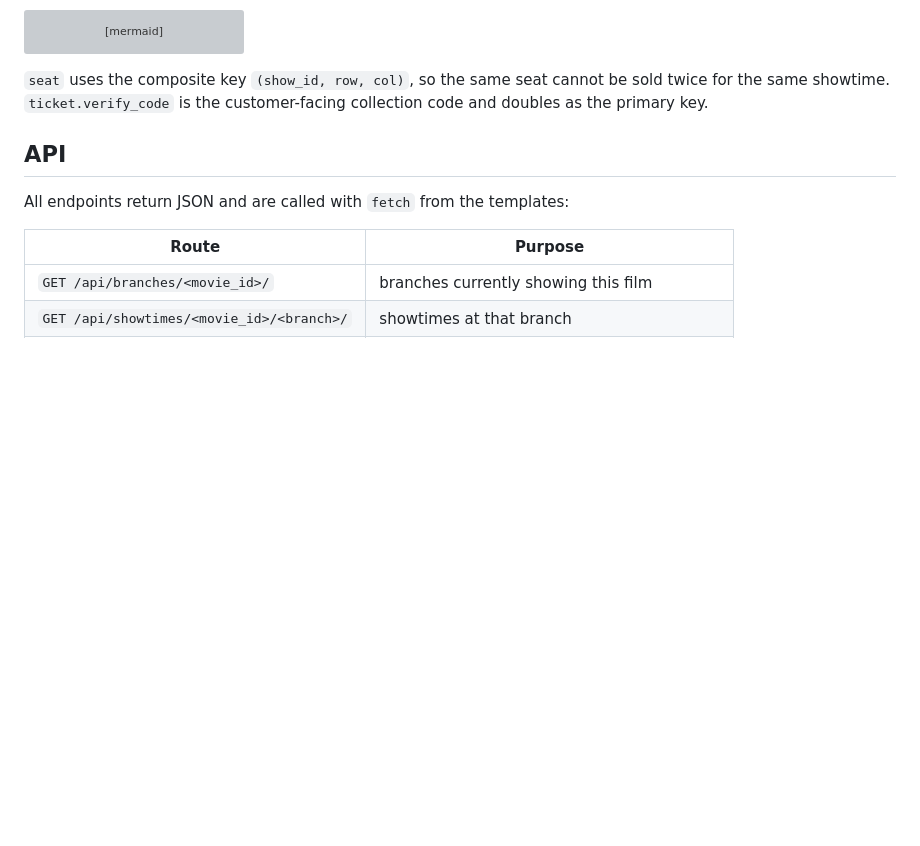
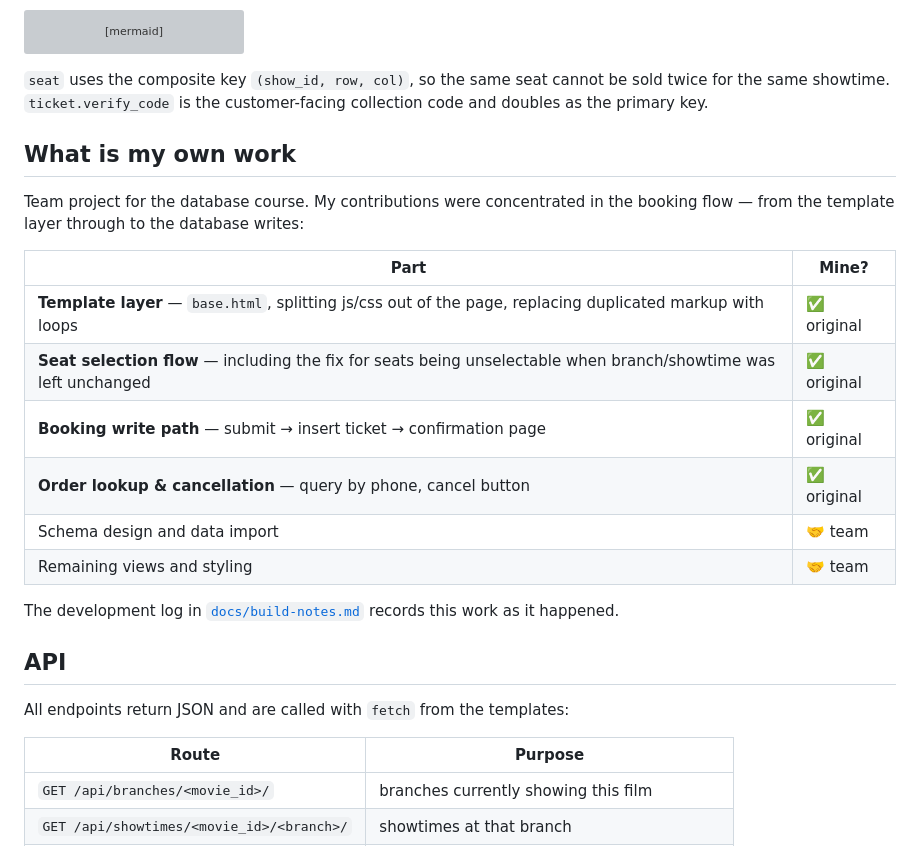
Before and after one commit to Lianliu0716/db-final-project, a Markdown page: README.md, the part around the change. Rendered like a GitHub page; blank space fills up the shorter version; grey boxes are pictures that could not be loaded.

Commit message:
README: add own-work section
Co-Authored-By: Claude Opus 5 (1M context) <noreply@anthropic.com>

```diff
--- a/README.md
+++ b/README.md
@@ -78,6 +78,22 @@ erDiagram
 `seat` uses the composite key `(show_id, row, col)`, so the same seat cannot be sold twice for the same
 showtime. `ticket.verify_code` is the customer-facing collection code and doubles as the primary key.
 
+## What is my own work
+
+Team project for the database course. My contributions were concentrated in the booking flow — from the
+template layer through to the database writes:
+
+| Part | Mine? |
+|---|---|
+| **Template layer** — `base.html`, splitting js/css out of the page, replacing duplicated markup with loops | ✅ original |
+| **Seat selection flow** — including the fix for seats being unselectable when branch/showtime was left unchanged | ✅ original |
+| **Booking write path** — submit → insert ticket → confirmation page | ✅ original |
+| **Order lookup & cancellation** — query by phone, cancel button | ✅ original |
+| Schema design and data import | 🤝 team |
+| Remaining views and styling | 🤝 team |
+
+The development log in [`docs/build-notes.md`](docs/build-notes.md) records this work as it happened.
+
 ## API
 
 All endpoints return JSON and are called with `fetch` from the templates:
```
